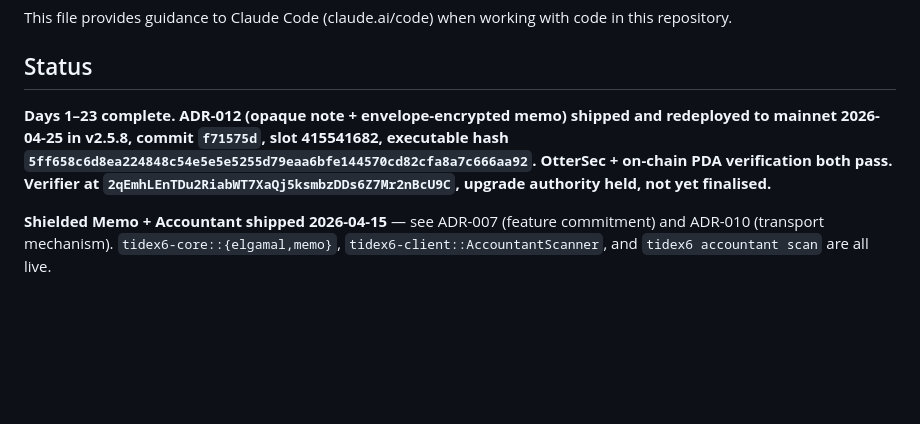
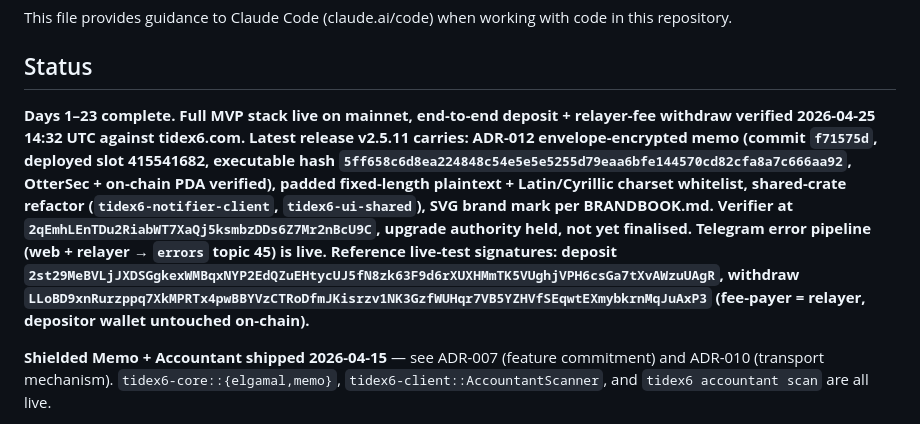
Before and after one commit to koshak01/tidex6, a Markdown page: CLAUDE.md, the part around the change. Drawn GitHub-style; blank space fills up the shorter version.

Commit message:
docs: mark mainnet end-to-end live test 2026-04-25 14:32 UTC
First fully successful round on mainnet against the v2.5.11 stack:

  Deposit:  0.1 SOL, recipient-only memo "asdasdasdasd"
            tx 2st29MeBVLjJXDSGgkexWMBqxNYP2EdQZuEHtycUJ5fN8zk63F9d6rXUXHMmTK5VUghjVPH6csGa7tXvAWzuUAgR
  Withdraw: via relayer.tidex6.com
            tx LLoBD9xnRurzppq7XkMPRTx4pwBBYVzCTRoDfmJKisrzv1NK3GzfWUHqr7VB5YZHVfSEqwtEXmybkrnMqJuAxP3
            fee-payer = relayer hot wallet ED1HHGK6evjLyFCF9jWw8iXjAXfi2Xz4zaTHMcBNzaK9
            depositor wallet did NOT sign — unlinkability proven.
  Memo:     decrypted from on-chain envelope, displayed back to recipient
            via the note's seal key. ADR-012 padded plaintext path
            verified end-to-end on mainnet.

Co-Authored-By: Claude Opus 4.7 (1M context) <noreply@anthropic.com>

```diff
--- a/CLAUDE.md
+++ b/CLAUDE.md
@@ -4,7 +4,7 @@ This file provides guidance to Claude Code (claude.ai/code) when working with co
 
 ## Status
 
-**Days 1–23 complete. ADR-012 (opaque note + envelope-encrypted memo) shipped and redeployed to mainnet 2026-04-25 in v2.5.8, commit `f71575d`, slot 415541682, executable hash `5ff658c6d8ea224848c54e5e5e5255d79eaa6bfe144570cd82cfa8a7c666aa92`. OtterSec + on-chain PDA verification both pass. Verifier at `2qEmhLEnTDu2RiabWT7XaQj5ksmbzDDs6Z7Mr2nBcU9C`, upgrade authority held, not yet finalised.**
+**Days 1–23 complete. Full MVP stack live on mainnet, end-to-end deposit + relayer-fee withdraw verified 2026-04-25 14:32 UTC against tidex6.com. Latest release v2.5.11 carries: ADR-012 envelope-encrypted memo (commit `f71575d`, deployed slot 415541682, executable hash `5ff658c6d8ea224848c54e5e5e5255d79eaa6bfe144570cd82cfa8a7c666aa92`, OtterSec + on-chain PDA verified), padded fixed-length plaintext + Latin/Cyrillic charset whitelist, shared-crate refactor (`tidex6-notifier-client`, `tidex6-ui-shared`), SVG brand mark per BRANDBOOK.md. Verifier at `2qEmhLEnTDu2RiabWT7XaQj5ksmbzDDs6Z7Mr2nBcU9C`, upgrade authority held, not yet finalised. Telegram error pipeline (web + relayer → `errors` topic 45) is live. Reference live-test signatures: deposit `2st29MeBVLjJXDSGgkexWMBqxNYP2EdQZuEHtycUJ5fN8zk63F9d6rXUXHMmTK5VUghjVPH6csGa7tXvAWzuUAgR`, withdraw `LLoBD9xnRurzppq7XkMPRTx4pwBBYVzCTRoDfmJKisrzv1NK3GzfWUHqr7VB5YZHVfSEqwtEXmybkrnMqJuAxP3` (fee-payer = relayer, depositor wallet untouched on-chain).**
 
 **Shielded Memo + Accountant shipped 2026-04-15** — see ADR-007 (feature commitment) and ADR-010 (transport mechanism). `tidex6-core::{elgamal,memo}`, `tidex6-client::AccountantScanner`, and `tidex6 accountant scan` are all live.
 
```
